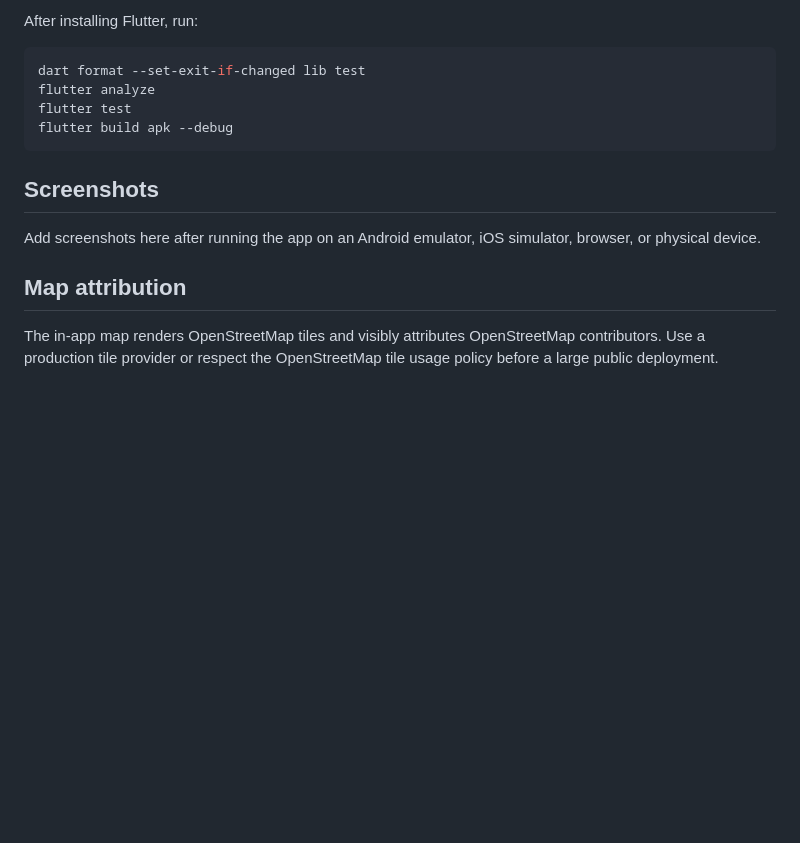
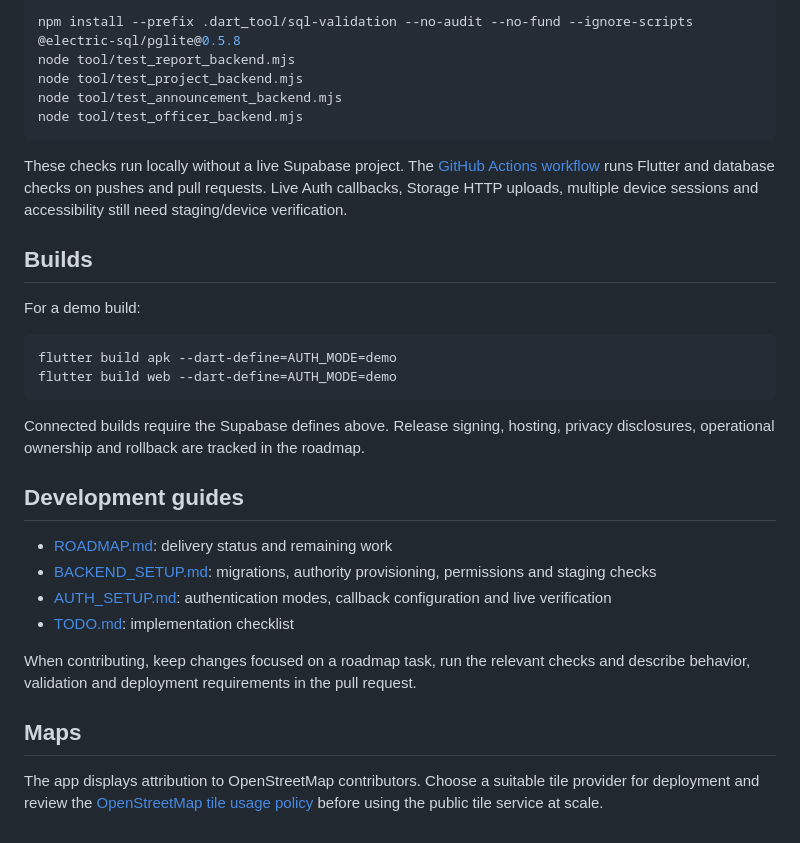
Before and after one commit to madhukamethsara/city-management-, a Markdown page: README.md, the part around one of its changes. GitHub-like rendering; blank space fills up the shorter version.

````diff
--- a/README.md
+++ b/README.md
@@ -143,17 +108,34 @@ flutter test --no-pub
 
-After installing Flutter, run:
-
-```bash
-dart format --set-exit-if-changed lib test
-flutter analyze
-flutter test
-flutter build apk --debug
+```sh
+npm install --prefix .dart_tool/sql-validation --no-audit --no-fund --ignore-scripts @electric-sql/pglite@0.5.8
+node tool/test_report_backend.mjs
+node tool/test_project_backend.mjs
+node tool/test_announcement_backend.mjs
+node tool/test_officer_backend.mjs
 ```
 
-## Screenshots
+These checks run locally without a live Supabase project. The [GitHub Actions workflow](.github/workflows/flutter.yml) runs Flutter and database checks on pushes and pull requests. Live Auth callbacks, Storage HTTP uploads, multiple device sessions and accessibility still need staging/device verification.
 
-Add screenshots here after running the app on an Android emulator, iOS simulator, browser, or physical device.
+## Builds
 
-## Map attribution
+For a demo build:
 
-The in-app map renders OpenStreetMap tiles and visibly attributes OpenStreetMap contributors. Use a production tile provider or respect the OpenStreetMap tile usage policy before a large public deployment.
+```sh
+flutter build apk --dart-define=AUTH_MODE=demo
+flutter build web --dart-define=AUTH_MODE=demo
+```
+
+Connected builds require the Supabase defines above. Release signing, hosting, privacy disclosures, operational ownership and rollback are tracked in the roadmap.
+
+## Development guides
+
+- [ROADMAP.md](ROADMAP.md): delivery status and remaining work
+- [BACKEND_SETUP.md](BACKEND_SETUP.md): migrations, authority provisioning, permissions and staging checks
+- [AUTH_SETUP.md](AUTH_SETUP.md): authentication modes, callback configuration and live verification
+- [TODO.md](TODO.md): implementation checklist
+
+When contributing, keep changes focused on a roadmap task, run the relevant checks and describe behavior, validation and deployment requirements in the pull request.
+
+## Maps
+
+The app displays attribution to OpenStreetMap contributors. Choose a suitable tile provider for deployment and review the [OpenStreetMap tile usage policy](https://operations.osmfoundation.org/policies/tiles/) before using the public tile service at scale.
````
Also changed, not shown: other parts of README.md (+82 -117 lines).
